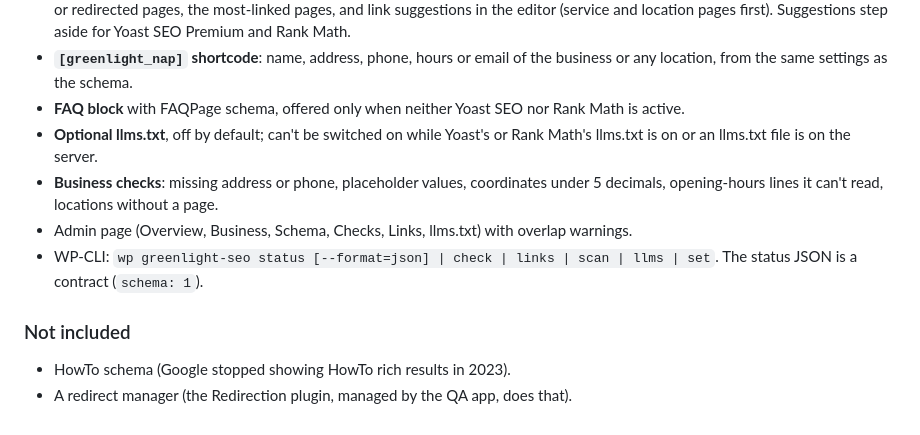
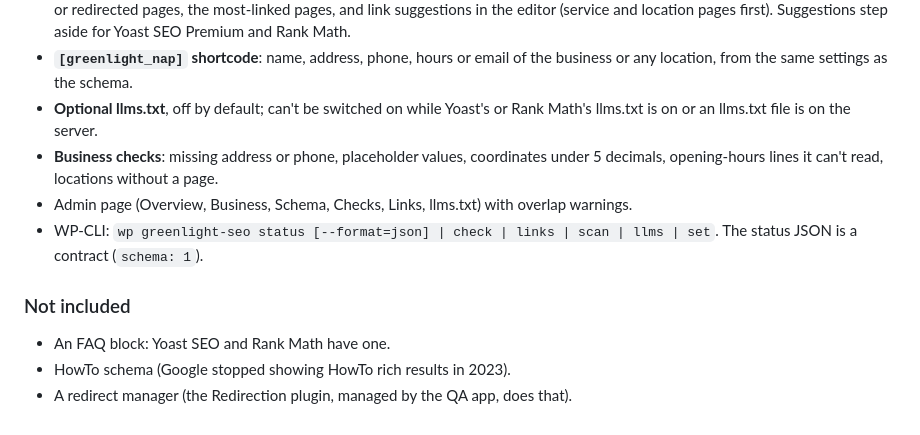
Before and after one commit to yoborj/greenlight-seo, a Markdown page: CHANGELOG.md, the part around the change. Rendered like a GitHub page.

```diff
--- a/CHANGELOG.md
+++ b/CHANGELOG.md
@@ -22,7 +22,6 @@ neither, and steps aside wherever the site's SEO plugin already does the job.
   the editor (service and location pages first). Suggestions step aside for Yoast SEO Premium and Rank Math.
 - **`[greenlight_nap]` shortcode**: name, address, phone, hours or email of the business or any location,
   from the same settings as the schema.
-- **FAQ block** with FAQPage schema, offered only when neither Yoast SEO nor Rank Math is active.
 - **Optional llms.txt**, off by default; can't be switched on while Yoast's or Rank Math's llms.txt is on or
   an llms.txt file is on the server.
 - **Business checks**: missing address or phone, placeholder values, coordinates under 5 decimals,
@@ -32,5 +31,6 @@ neither, and steps aside wherever the site's SEO plugin already does the job.
   a contract (`schema: 1`).
 
 ### Not included
+- An FAQ block: Yoast SEO and Rank Math have one.
 - HowTo schema (Google stopped showing HowTo rich results in 2023).
 - A redirect manager (the Redirection plugin, managed by the QA app, does that).
```
Also changed, not shown: README.md (+6 -7 lines), docs/greenlight-seo-business.png, docs/greenlight-seo-checks.png, docs/greenlight-seo-links.png, docs/greenlight-seo-overview.png, 7 other files.
